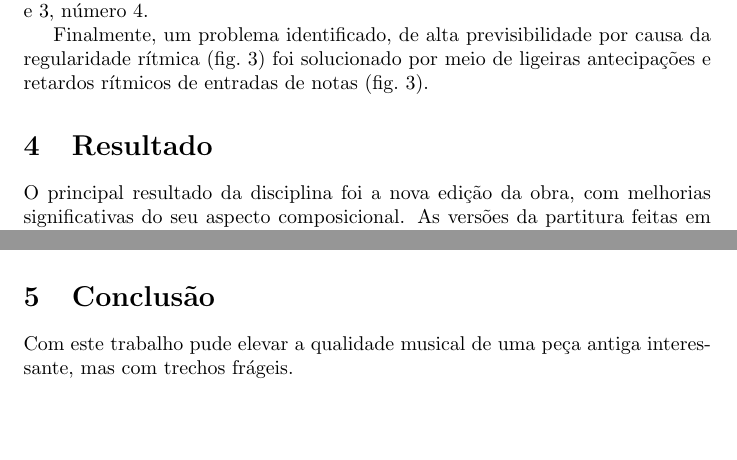
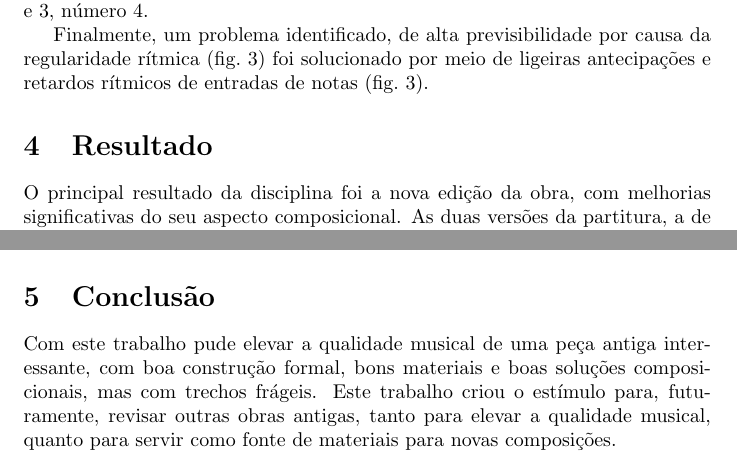
Before and after one commit to mdsmus/relatorio-doutorado-tutoriais-composicao, a LaTeX document (relatorio-doutorado-tutoriais-composicao.tex): two parts of pages 2 and 3 of 3, joined at a grey line, cut so that both start at the same text, the shorter picture padded with empty space. Compiled offline with pdfLaTeX; a LaTeX package or settings file that is missing is left out.

Commit message:
Melhora texto das seções de resultado e conclusão

```diff
--- a/relatorio-doutorado-tutoriais-composicao.tex
+++ b/relatorio-doutorado-tutoriais-composicao.tex
@@ -168,13 +168,18 @@ entradas de notas (fig.~\ref{fig:regularidade-depois}).
 \label{sec:resultado}
 
 O principal resultado da disciplina foi a nova edição da obra, com
-melhorias significativas do seu aspecto composicional. As versões da
-partitura feitas em 2007 e ao longo deste trabalho estão nos anexos.
+melhorias significativas do seu aspecto composicional. As duas versões
+da partitura, a de 2007 e a resultante deste trabalho estão em anexo e
+podem ser comparadas.
 
 \section{Conclusão}
 \label{sec:conclusao}
 
 Com este trabalho pude elevar a qualidade musical de uma peça antiga
-interessante, mas com trechos frágeis.
+interessante, com boa construção formal, bons materiais e boas
+soluções composicionais, mas com trechos frágeis. Este trabalho criou
+o estímulo para, futuramente, revisar outras obras antigas, tanto para
+elevar a qualidade musical, quanto para servir como fonte de materiais
+para novas composições.
 
 \end{document}
```
